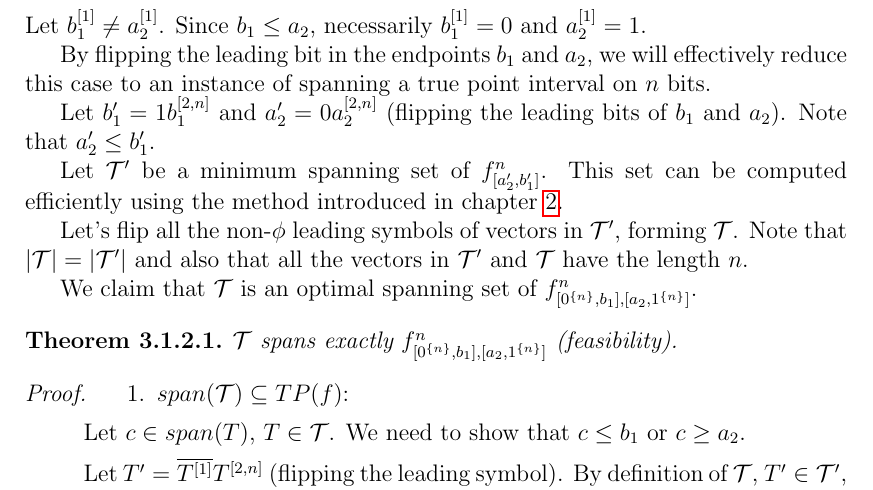
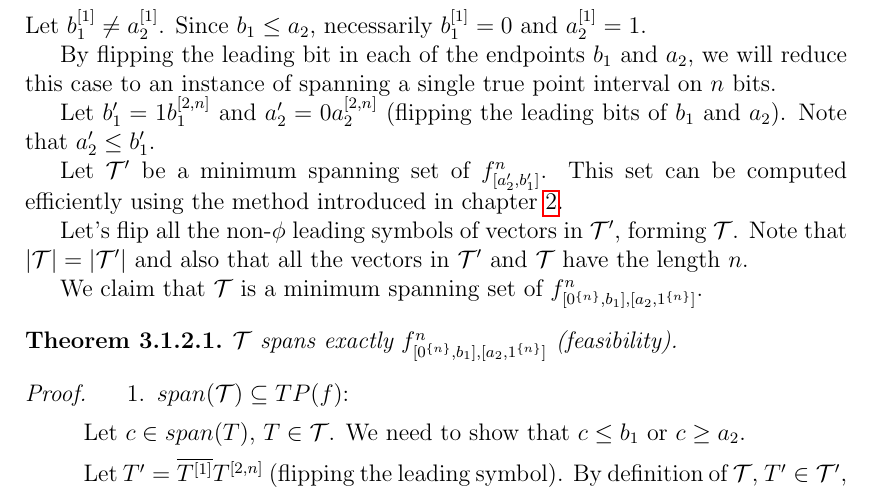
Before and after one commit to filipbartek/ibf, a LaTeX thesis (thesis.tex, which reads thesis/2interval.tex): part of page 15 of 21, cut so that both start at the same text. Compiled offline with pdfLaTeX.

Commit message:
2interval: Clarify some statements

```diff
--- a/thesis/2interval.tex
+++ b/thesis/2interval.tex
@@ -262,10 +262,10 @@ Let $\bit{b_1}{1} \neq \bit{a_2}{1}$.
 Since $b_1 \leq a_2$,
 necessarily $\bit{b_1}{1} = 0$ and $\bit{a_2}{1} = 1$.
 
-By flipping the leading bit in the endpoints
+By flipping the leading bit in each of the endpoints
 $b_1$ and $a_2$,
-we will effectively reduce this case
-to an instance of spanning a true point interval
+we will reduce this case
+to an instance of spanning a single true point interval
 on $n$ bits.
 % TODO: Rephrase.
 
@@ -289,7 +289,7 @@ Note that $\size{\mathcal{T}} = \size{\mathcal{T}'}$
 and also that all the vectors in $\mathcal{T}'$
 and $\mathcal{T}$ have the length $n$.
 
-We claim that $\mathcal{T}$ is an optimal spanning set
+We claim that $\mathcal{T}$ is a minimum spanning set
 of $\fnba$.
 
 \begin{theorem} \label{diffsound}
```
